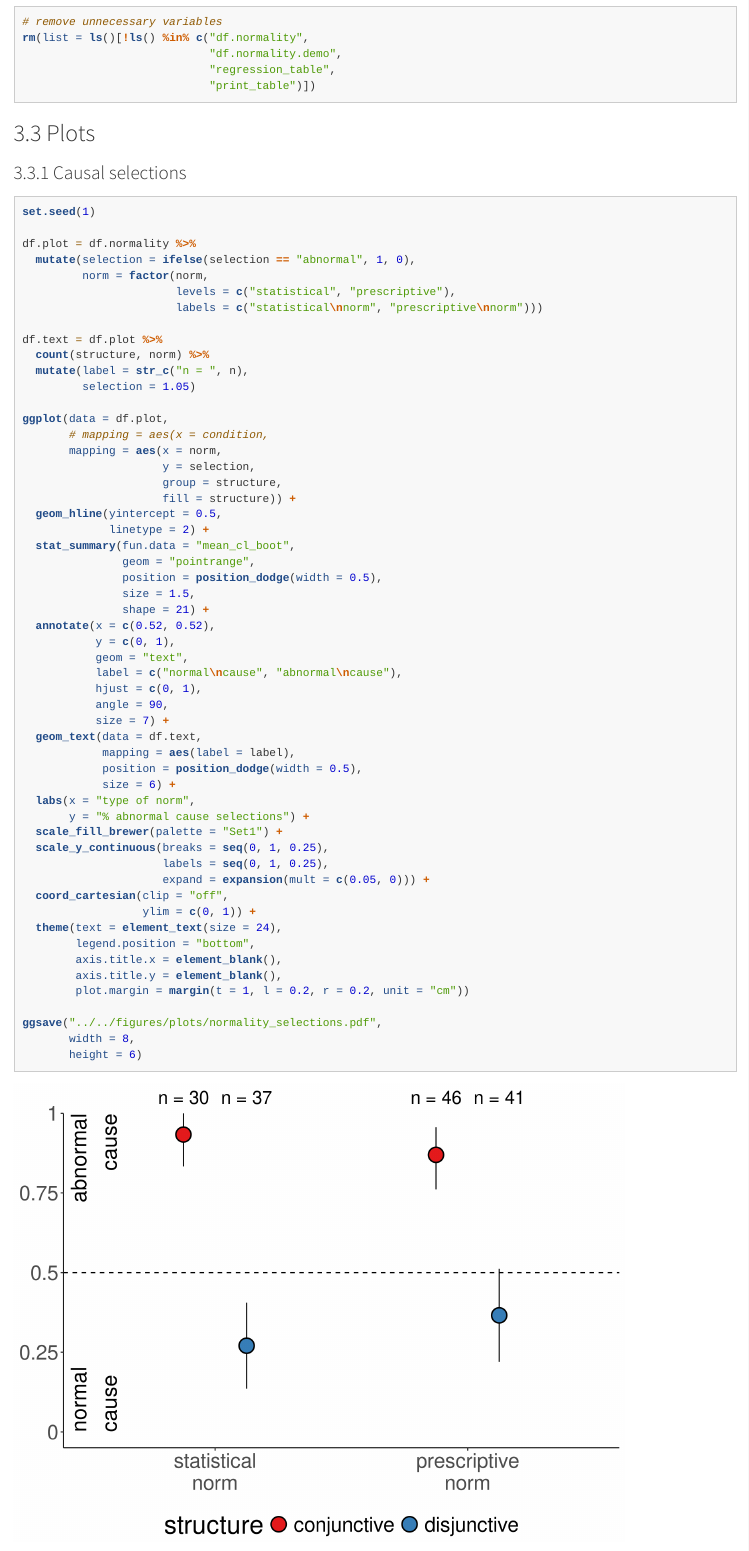
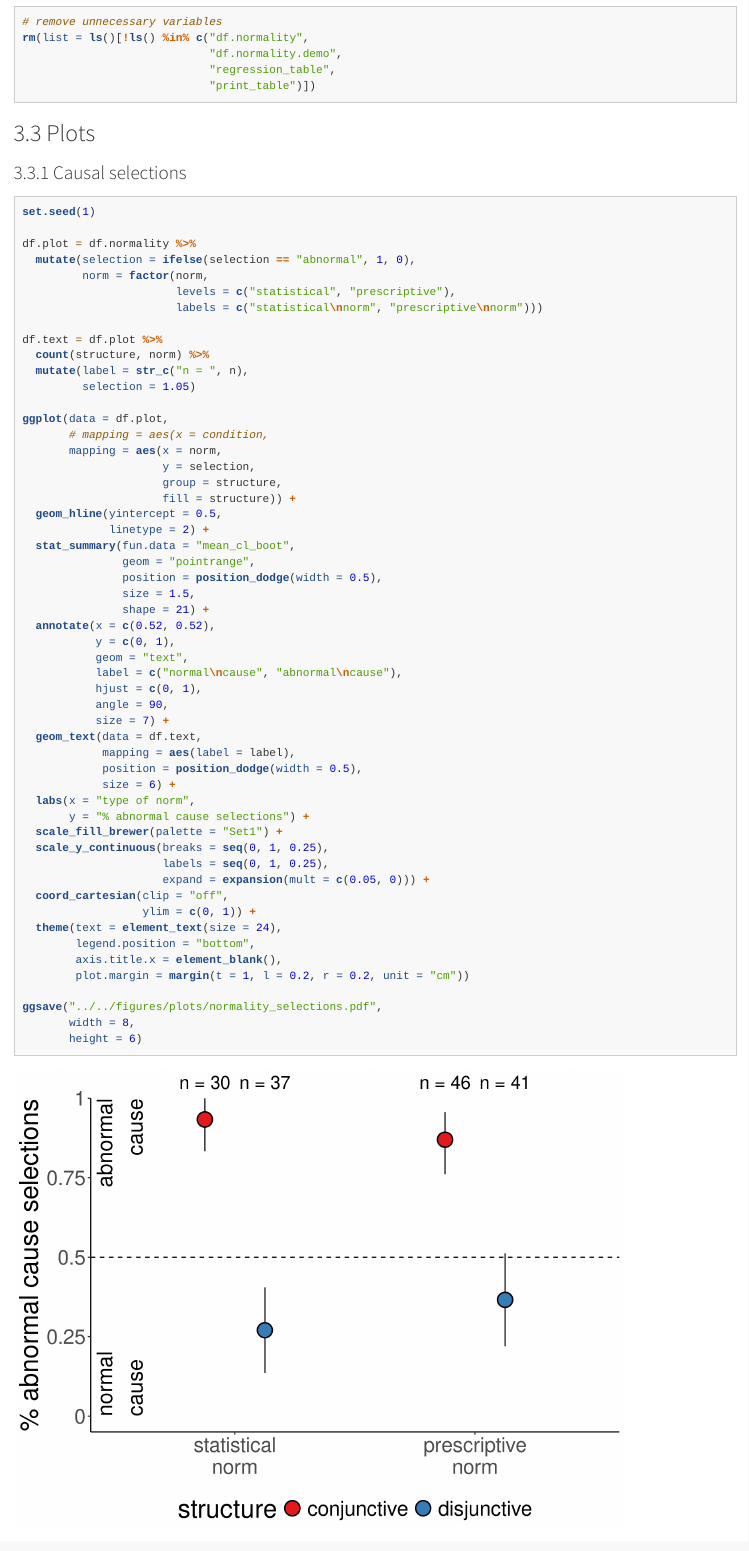
Before and after one commit to cicl-stanford/inference_from_explanation, an R Markdown document (code/R/inference_from_explanation.Rmd): the page in a window 1100 px wide, from 9490 px down. Rendered offline with R 4.5, knitr and Pandoc, with nearby package versions; some code elsewhere in the file could not run offline; long lines of code are wrapped; column names are cleaned by a stand-in for the janitor package.

Commit message:
updated plot margins again

````diff
--- a/code/R/inference_from_explanation.Rmd
+++ b/code/R/inference_from_explanation.Rmd
@@ -430,7 +430,7 @@ rm(list = ls()[!ls() %in% c("df.normality",
 
 ### Causal selections
 
-```{r fig.height=6, fig.width=8}
+```{r fig.height=6, fig.width=8, warning=F}
 set.seed(1)
 
 df.plot = df.normality %>%
@@ -479,7 +479,6 @@ ggplot(data = df.plot,
   theme(text = element_text(size = 24),
         legend.position = "bottom",
         axis.title.x = element_blank(),
-        axis.title.y = element_blank(),
         plot.margin = margin(t = 1, l = 0.2, r = 0.2, unit = "cm"))
 
 ggsave("../../figures/plots/normality_selections.pdf",
````
Also changed, not shown: code/R/inference_from_explanation.html, figures/plots/normality_judgments.pdf, figures/plots/normality_judgments_based_on_selections.pdf, figures/plots/normality_selections.pdf, figures/plots/structure_judgments.pdf, figures/plots/structure_judgments_based_on_selections.pdf, figures/plots/structure_selections.pdf, code/R/inference_from_explanation.Rmd (2 more changed lines), 1 other file.
